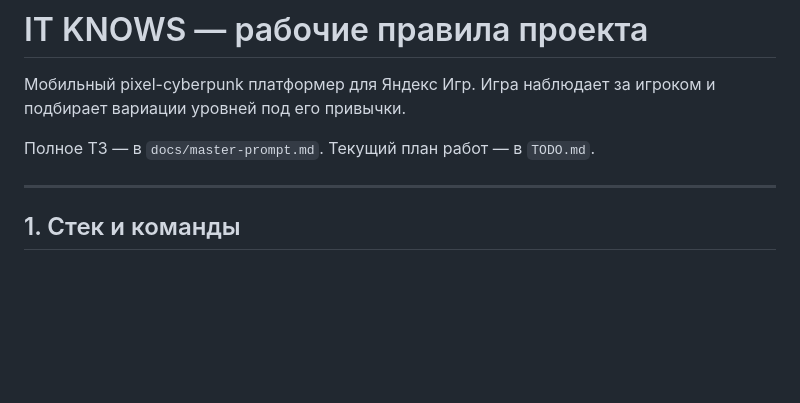
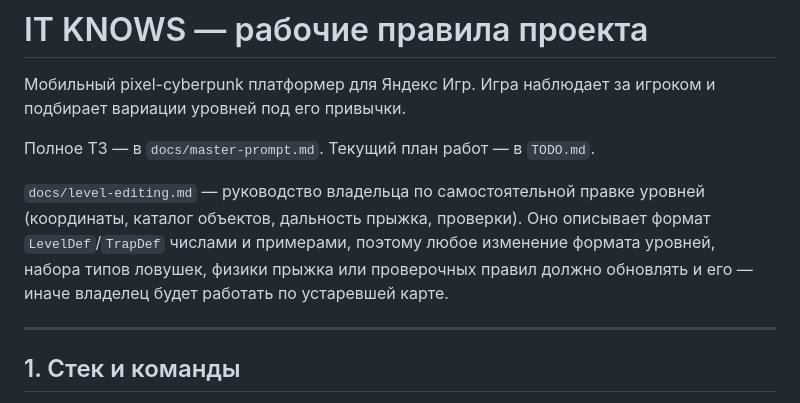
Before and after one commit to Twody2D/itknows, a Markdown page: CLAUDE.md, the part around the change. Rendered like a GitHub page; blank space fills up the shorter version.

```diff
--- a/CLAUDE.md
+++ b/CLAUDE.md
@@ -4,6 +4,13 @@
 и подбирает вариации уровней под его привычки.
 
 Полное ТЗ — в `docs/master-prompt.md`. Текущий план работ — в `TODO.md`.
+
+`docs/level-editing.md` — руководство владельца по самостоятельной правке
+уровней (координаты, каталог объектов, дальность прыжка, проверки). Оно
+описывает формат `LevelDef`/`TrapDef` числами и примерами, поэтому любое
+изменение формата уровней, набора типов ловушек, физики прыжка или
+проверочных правил должно обновлять и его — иначе владелец будет работать по
+устаревшей карте.
 
 ---
 
```
Also changed, not shown: docs/level-editing.md (added, +541 -0 lines).
